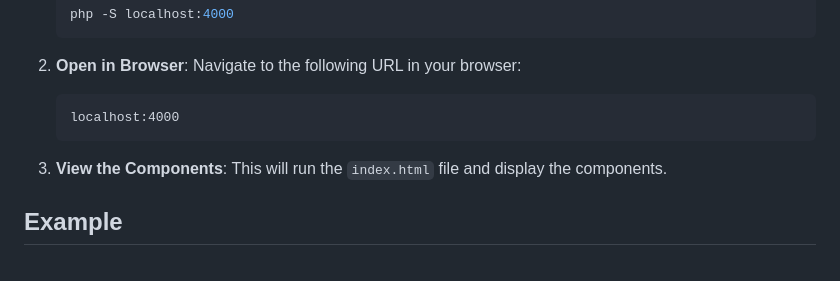
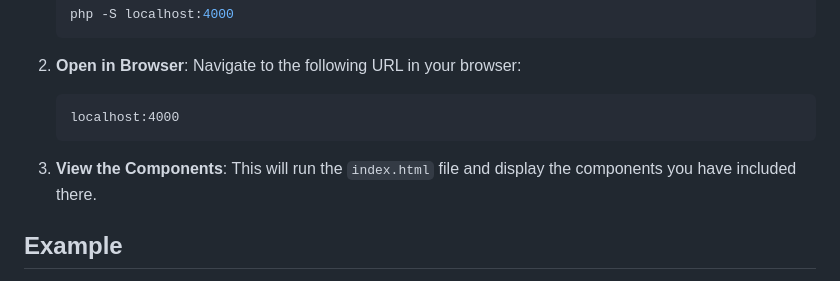
Before and after one commit to HannesAlexandersson/Simple-web-components-library, a Markdown page: readme.md, the part around the change. Rendered like a GitHub page.

Commit message:
Update readme.md
fixed a typo in readme

````diff
--- a/readme.md
+++ b/readme.md
@@ -29,7 +29,7 @@ If you want to showcase the components to get an idea of how they look and what
     localhost:4000
     ```
 
-3. **View the Components**: This will run the `index.html` file and display the components.
+3. **View the Components**: This will run the `index.html` file and display the components you have included there.
 
 ## Example
 
````
